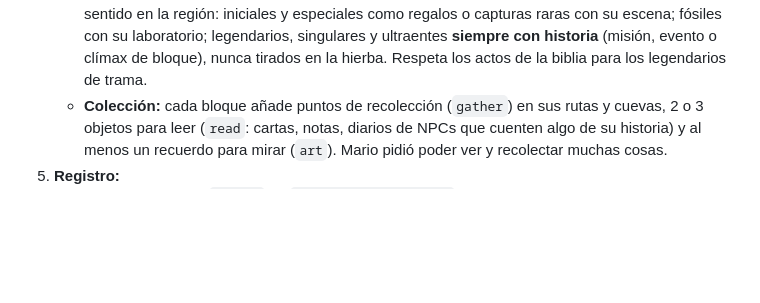
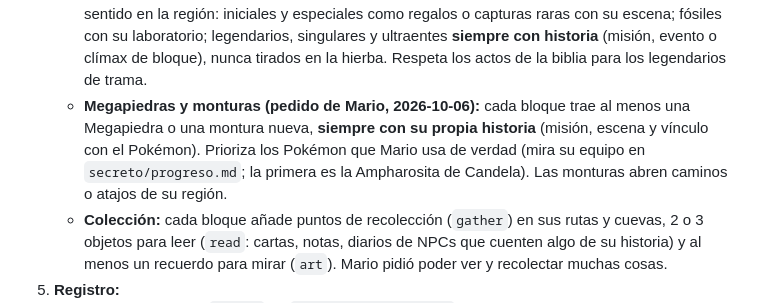
Before and after one commit to Klymapo/pokemon-infinito, a Markdown page: CLAUDE.md, the part around the change. GitHub-like rendering; blank space fills up the shorter version.

```diff
--- a/CLAUDE.md
+++ b/CLAUDE.md
@@ -121,6 +121,7 @@ Trabaja en este orden. Usa la lista de tareas para que Mario vea el progreso si
    - **Pérdidas y giros:** sigue `secreto/biblia.md` §9 (reglas, límites y plan). Planta las pistas que tocan en cada bloque.
    - Mecánicas por región (biblia §3.3): no des Z, Dinamax ni Tera antes de su acto.
    - **Colección completa (pedido de Mario, 2026-10-06):** quiere poder tener **todos** los iniciales, pseudolegendarios, fósiles, legendarios, singulares, ultraentes, paradojas y Pokémon especiales. Mira la tabla del Game Designer y reparte en cada bloque unos cuantos de los que faltan, con sentido en la región: iniciales y especiales como regalos o capturas raras con su escena; fósiles con su laboratorio; legendarios, singulares y ultraentes **siempre con historia** (misión, evento o clímax de bloque), nunca tirados en la hierba. Respeta los actos de la biblia para los legendarios de trama.
+   - **Megapiedras y monturas (pedido de Mario, 2026-10-06):** cada bloque trae al menos una Megapiedra o una montura nueva, **siempre con su propia historia** (misión, escena y vínculo con el Pokémon). Prioriza los Pokémon que Mario usa de verdad (mira su equipo en `secreto/progreso.md`; la primera es la Ampharosita de Candela). Las monturas abren caminos o atajos de su región.
    - **Colección:** cada bloque añade puntos de recolección (`gather`) en sus rutas y cuevas, 2 o 3 objetos para leer (`read`: cartas, notas, diarios de NPCs que cuenten algo de su historia) y al menos un recuerdo para mirar (`art`). Mario pidió poder ver y recolectar muchas cosas.
 5. **Registro:**
    - Añade el bloque a `BLOCKS` en `app/content/index.js`.
```
Also changed, not shown: secreto/progreso.md (+2 -0 lines), secreto/referencias.md (+1 -0 lines).
